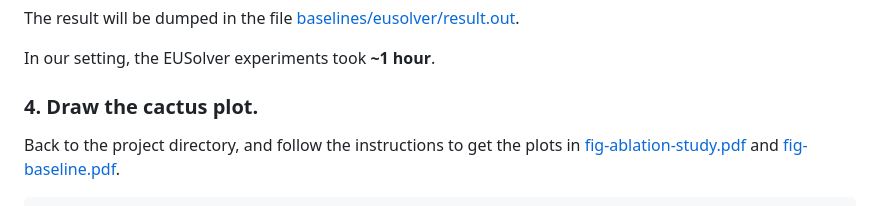
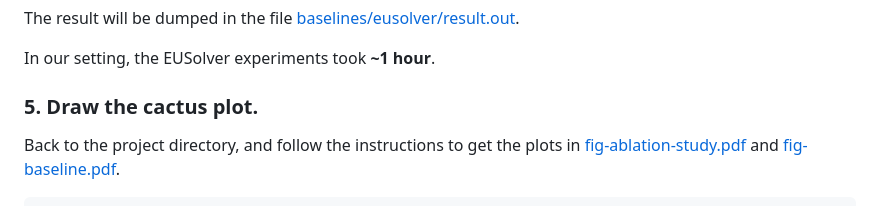
Before and after one commit to kxmdrif/nosdaq-artifact, a Markdown page: nosdaq/README.md, the part around the change. GitHub-like rendering.

Commit message:
fix typo

```diff
--- a/nosdaq/README.md
+++ b/nosdaq/README.md
@@ -72,7 +72,7 @@ The result will be dumped in the file [baselines/eusolver/result.out](baselines/
 
 In our setting, the EUSolver experiments took **~1 hour**.
 
-### 4. Draw the cactus plot.
+### 5. Draw the cactus plot.
 
 Back to the project directory, and follow the instructions to get the plots
 in [fig-ablation-study.pdf](fig-ablation-study.pdf) and [fig-baseline.pdf](fig-baseline.pdf).
```
